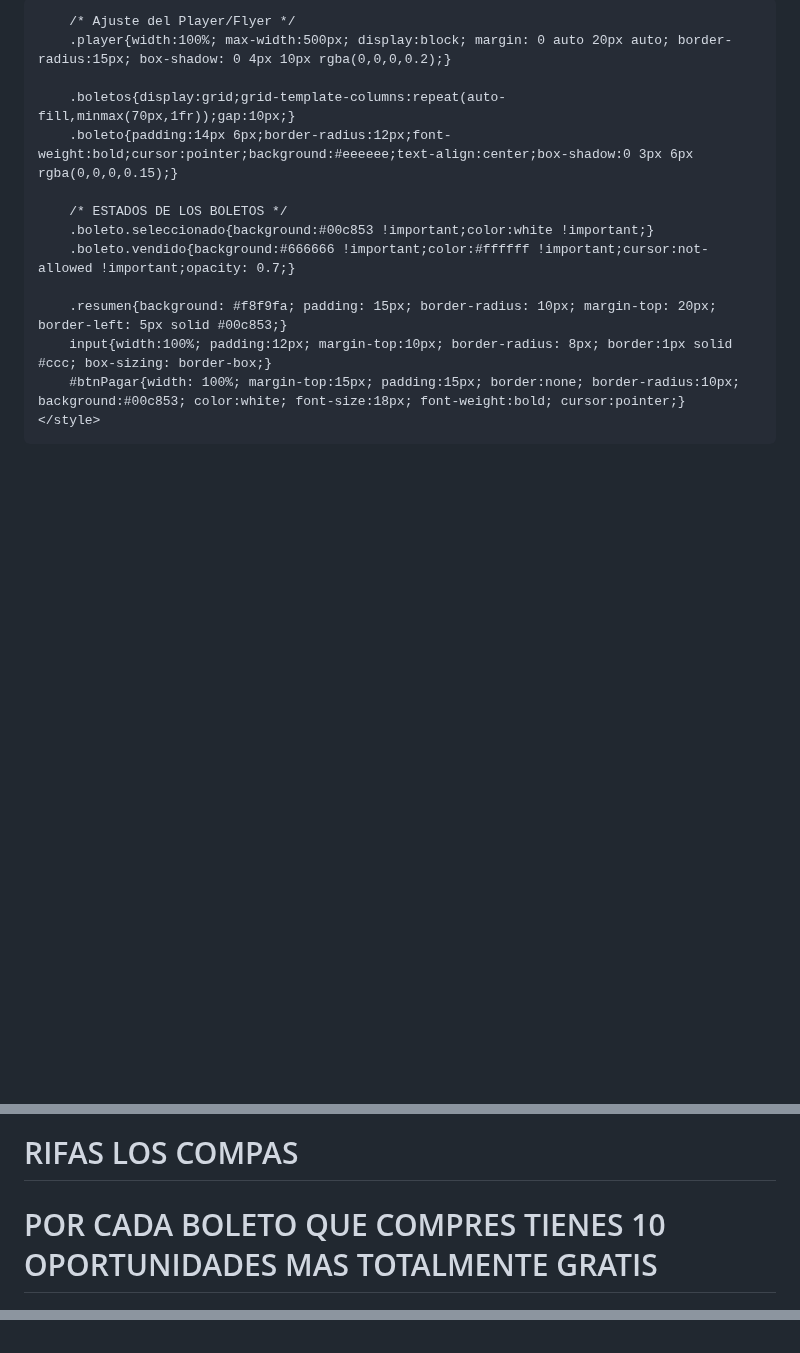
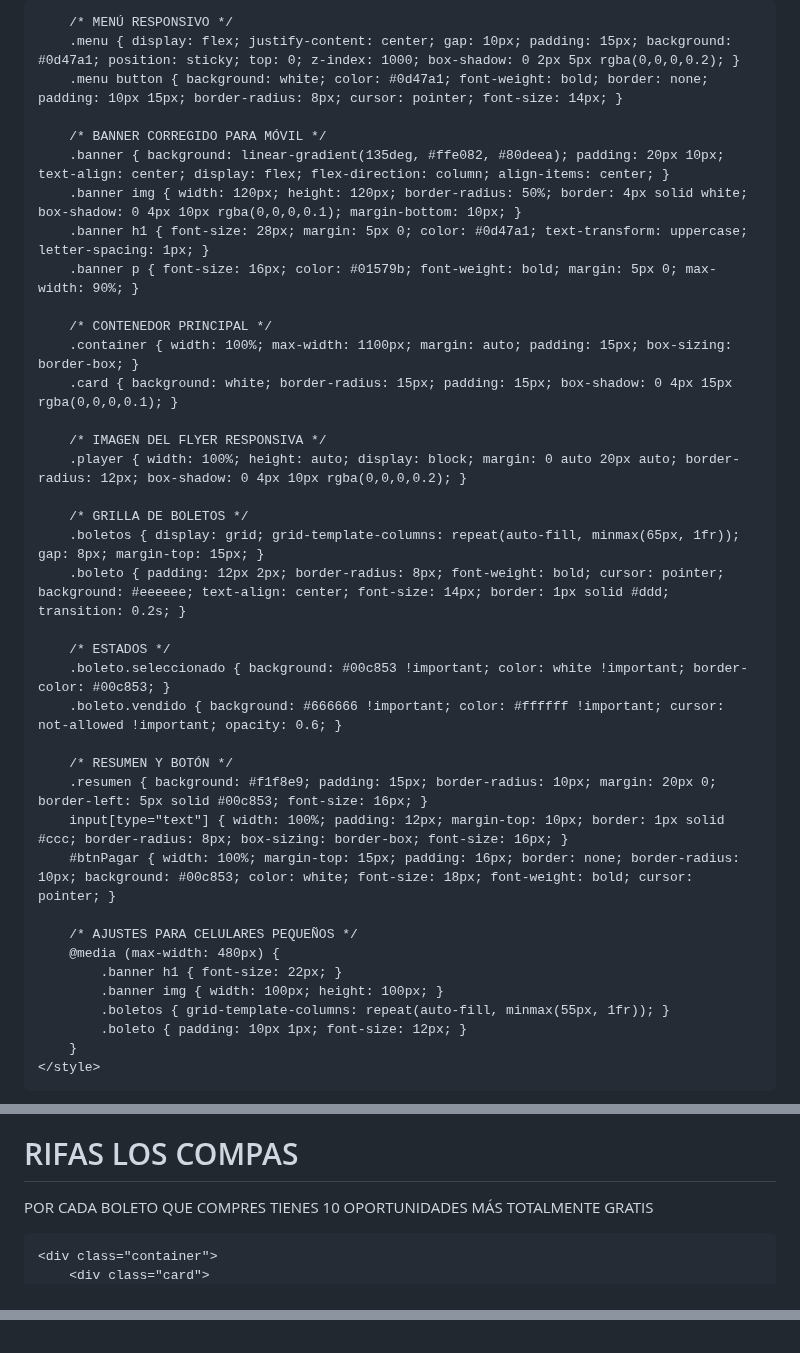
Before and after one commit to angelyalejandro/rifa-los-compas, a Markdown page: README.md, 3 parts joined by grey strips. Rendered like a GitHub page; blank space fills up the shorter version.

```diff
--- a/README.md
+++ b/README.md
@@ -5,28 +5,46 @@
     <meta name="viewport" content="width=device-width, initial-scale=1.0">
     <title>RIFAS LOS COMPAS</title>
     <style>
-        body{font-family:'Segoe UI',sans-serif;margin:0;background:#e9f7e9;}
-        .menu{display:flex;justify-content:center;gap:10px;padding:15px;background:#0d47a1;position:sticky;top:0;z-index:1000;}
-        .menu button{background:white;color:#0d47a1;font-weight:bold;border:none;padding:10px 20px;border-radius:8px;cursor:pointer;}
-        .banner{background:linear-gradient(135deg,#ffe082,#80deea);padding:25px;text-align:center;}
-        .banner h1{font-size:34px;margin:10px 0;color:#0d47a1;}
-        .banner img{max-width:180px;display:block;margin:auto;border-radius: 50%;}
-        .container{max-width:1100px;margin:auto;padding:20px;}
-        .card{background:white;border-radius:15px;padding:20px;box-shadow: 0 4px 15px rgba(0,0,0,0.1);}
+        /* BASE Y FUENTES */
+        body { font-family: 'Segoe UI', Tahoma, Geneva, Verdana, sans-serif; margin: 0; background: #e9f7e9; color: #333; }
 
-        /* Ajuste del Player/Flyer */
-        .player{width:100%; max-width:500px; display:block; margin: 0 auto 20px auto; border-radius:15px; box-shadow: 0 4px 10px rgba(0,0,0,0.2);}
+        /* MENÚ RESPONSIVO */
+        .menu { display: flex; justify-content: center; gap: 10px; padding: 15px; background: #0d47a1; position: sticky; top: 0; z-index: 1000; box-shadow: 0 2px 5px rgba(0,0,0,0.2); }
+        .menu button { background: white; color: #0d47a1; font-weight: bold; border: none; padding: 10px 15px; border-radius: 8px; cursor: pointer; font-size: 14px; }
 
-        .boletos{display:grid;grid-template-columns:repeat(auto-fill,minmax(70px,1fr));gap:10px;}
-        .boleto{padding:14px 6px;border-radius:12px;font-weight:bold;cursor:pointer;background:#eeeeee;text-align:center;box-shadow:0 3px 6px rgba(0,0,0,0.15);}
+        /* BANNER CORREGIDO PARA MÓVIL */
+        .banner { background: linear-gradient(135deg, #ffe082, #80deea); padding: 20px 10px; text-align: center; display: flex; flex-direction: column; align-items: center; }
+        .banner img { width: 120px; height: 120px; border-radius: 50%; border: 4px solid white; box-shadow: 0 4px 10px rgba(0,0,0,0.1); margin-bottom: 10px; }
+        .banner h1 { font-size: 28px; margin: 5px 0; color: #0d47a1; text-transform: uppercase; letter-spacing: 1px; }
+        .banner p { font-size: 16px; color: #01579b; font-weight: bold; margin: 5px 0; max-width: 90%; }
 
-        /* ESTADOS DE LOS BOLETOS */
-        .boleto.seleccionado{background:#00c853 !important;color:white !important;}
-        .boleto.vendido{background:#666666 !important;color:#ffffff !important;cursor:not-allowed !important;opacity: 0.7;}
+        /* CONTENEDOR PRINCIPAL */
+        .container { width: 100%; max-width: 1100px; margin: auto; padding: 15px; box-sizing: border-box; }
+        .card { background: white; border-radius: 15px; padding: 15px; box-shadow: 0 4px 15px rgba(0,0,0,0.1); }
 
-        .resumen{background: #f8f9fa; padding: 15px; border-radius: 10px; margin-top: 20px; border-left: 5px solid #00c853;}
-        input{width:100%; padding:12px; margin-top:10px; border-radius: 8px; border:1px solid #ccc; box-sizing: border-box;}
-        #btnPagar{width: 100%; margin-top:15px; padding:15px; border:none; border-radius:10px; background:#00c853; color:white; font-size:18px; font-weight:bold; cursor:pointer;}
+        /* IMAGEN DEL FLYER RESPONSIVA */
+        .player { width: 100%; height: auto; display: block; margin: 0 auto 20px auto; border-radius: 12px; box-shadow: 0 4px 10px rgba(0,0,0,0.2); }
+
+        /* GRILLA DE BOLETOS */
+        .boletos { display: grid; grid-template-columns: repeat(auto-fill, minmax(65px, 1fr)); gap: 8px; margin-top: 15px; }
+        .boleto { padding: 12px 2px; border-radius: 8px; font-weight: bold; cursor: pointer; background: #eeeeee; text-align: center; font-size: 14px; border: 1px solid #ddd; transition: 0.2s; }
+
+        /* ESTADOS */
+        .boleto.seleccionado { background: #00c853 !important; color: white !important; border-color: #00c853; }
+        .boleto.vendido { background: #666666 !important; color: #ffffff !important; cursor: not-allowed !important; opacity: 0.6; }
+
+        /* RESUMEN Y BOTÓN */
+        .resumen { background: #f1f8e9; padding: 15px; border-radius: 10px; margin: 20px 0; border-left: 5px solid #00c853; font-size: 16px; }
+        input[type="text"] { width: 100%; padding: 12px; margin-top: 10px; border: 1px solid #ccc; border-radius: 8px; box-sizing: border-box; font-size: 16px; }
+        #btnPagar { width: 100%; margin-top: 15px; padding: 16px; border: none; border-radius: 10px; background: #00c853; color: white; font-size: 18px; font-weight: bold; cursor: pointer; }
+
+        /* AJUSTES PARA CELULARES PEQUEÑOS */
+        @media (max-width: 480px) {
+            .banner h1 { font-size: 22px; }
+            .banner img { width: 100px; height: 100px; }
+            .boletos { grid-template-columns: repeat(auto-fill, minmax(55px, 1fr)); }
+            .boleto { padding: 10px 1px; font-size: 12px; }
+        }
     </style>
 </head>
 <body>
@@ -40,8 +58,9 @@
     <div class="banner">
         <img src="https://raw.githubusercontent.com/angelyalejandro/rifa-los-compas/main/logo.JPG" alt="Logo">
         <h1>RIFAS LOS COMPAS</h1>
-        <h1>POR CADA BOLETO QUE COMPRES TIENES 10 OPORTUNIDADES MAS TOTALMENTE GRATIS</h1>
+        <p>POR CADA BOLETO QUE COMPRES TIENES 10 OPORTUNIDADES MÁS TOTALMENTE GRATIS</p>
     </div>
+
     <div class="container">
         <div class="card">
             <img class="player" src="https://raw.githubusercontent.com/angelyalejandro/rifa-los-compas/main/flayer.jpeg" alt="Flyer">
@@ -76,7 +97,6 @@
 const PRECIO_BOLETO = 50;
 const TOTAL_BOLETOS = 400;
 const TELEFONO = "527421199270";
-// URL Actualizada
 const URL_SCRIPT = "https://script.google.com/macros/s/AKfycbwECOIKV6pNBp2gi8Q51cPnNmVnTULWO0bRVi7-VK7xXUHN2isPL6HMgElhfHTkKSaN/exec";
 
 let seleccionados = new Set();
@@ -86,19 +106,20 @@ let gratisPorBoleto = {};
 function mostrarSeccion(id) {
     document.querySelectorAll(".seccion").forEach(s => s.style.display = "none");
     document.getElementById(id).style.display = "block";
+    window.scrollTo(0,0);
 }
 
 function cargarDatos() {
     fetch(URL_SCRIPT + "?t=" + new Date().getTime())
     .then(res => res.json())
     .then(data => {
-        // Normalización estricta: quitar espacios y asegurar 4 dígitos
+        // Normalización de datos para marcar vendidos
         vendidos = (data.vendidos || []).map(n => n.toString().trim().padStart(4, "0"));
         gratisPorBoleto = data.gratisPorBoleto || {};
         generarBoletos();
     })
     .catch(err => {
-        console.error("Error cargando datos:", err);
+        console.error("Error:", err);
         if(document.getElementById("boletos").innerHTML === "") generarBoletos();
     });
 }
@@ -112,7 +133,7 @@ function generarBoletos() {
         div.className = "boleto";
         div.textContent = num;
 
-        // Comprobación de vendido
+        // Verificar estado en la hoja de cálculo
         if(vendidos.includes(num)){
             div.classList.add("vendido");
         } else {
@@ -139,17 +160,17 @@ function actualizarTotales() {
 
 function pagar() {
     const nombre = document.getElementById("nombreCliente").value.trim();
-    if(seleccionados.size === 0 || nombre === "") return alert("Faltan datos");
+    if(seleccionados.size === 0 || nombre === "") return alert("Por favor selecciona boletos e ingresa tu nombre");
 
     const boletosArray = Array.from(seleccionados);
-    let boletosRegalo = [];
+    let todosLosGratis = [];
 
-    // Jalar boletos gratis de las columnas D-M del Excel
+    // Obtener boletos gratis de las columnas D-L
     boletosArray.forEach(b => {
-        if(gratisPorBoleto[b]) boletosRegalo.push(...gratisPorBoleto[b]);
+        if(gratisPorBoleto[b]) todosLosGratis.push(...gratisPorBoleto[b]);
     });
 
-    const msg = `*RIFAS LOS COMPAS*%0A👤 *Nombre:* ${nombre}%0A🎫 *Boletos:* ${boletosArray.join(", ")}%0A🎁 *Boletos Gratis:* ${boletosRegalo.length > 0 ? boletosRegalo.join(", ") : "Ninguno"}%0A💰 *Total:* $${boletosArray.length * PRECIO_BOLETO}`;
+    const msg = `*RIFA LOS COMPAS*%0A👤 *Nombre:* ${nombre}%0A🎫 *Boletos:* ${boletosArray.join(", ")}%0A🎁 *Gratis:* ${todosLosGratis.length > 0 ? todosLosGratis.join(", ") : "Ninguno"}%0A💰 *Total:* $${boletosArray.length * PRECIO_BOLETO}`;
 
     window.open(`https://wa.me/${TELEFONO}?text=${msg}`, "_blank");
 
@@ -158,7 +179,7 @@ function pagar() {
         mode: "no-cors",
         body: JSON.stringify({ nombre: nombre, boletos: boletosArray })
     }).finally(() => {
-        alert("Reserva enviada. ¡Suerte!");
+        alert("¡Pedido enviado!");
         seleccionados.clear();
         actualizarTotales();
         cargarDatos();
@@ -168,5 +189,6 @@ function pagar() {
 cargarDatos();
 setInterval(cargarDatos, 15000);
 </script>
+
 </body>
 </html>
```
Also changed, not shown: other parts of README.md (+8 -6 lines).
